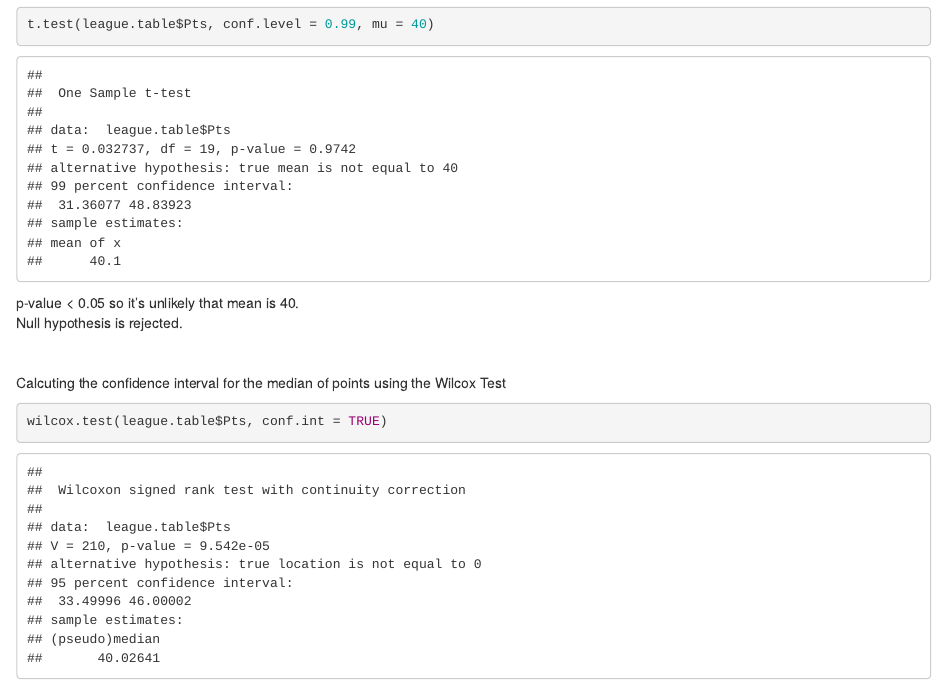
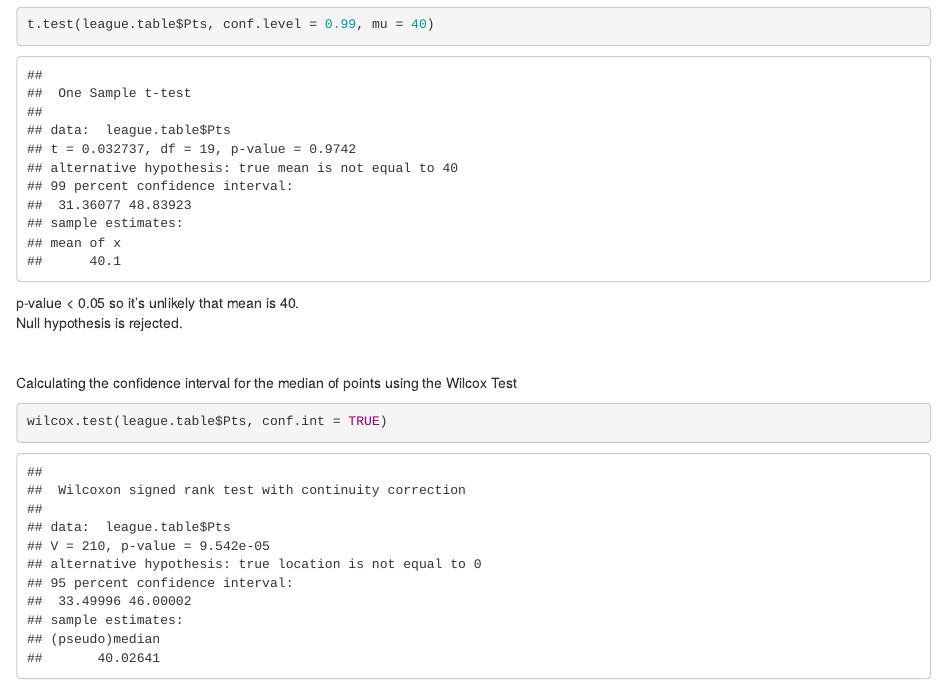
Before and after one commit to rohanprad/Data-Science-Project, an R Markdown document (index.Rmd): the page in a window 1100 px wide, from 7160 px down. Rendered offline with R 4.5, knitr and Pandoc, with nearby package versions.

Commit message:
Fixed Some Typos

````diff
--- a/index.Rmd
+++ b/index.Rmd
@@ -316,7 +316,7 @@ Null hypothesis is rejected.
 
 <p>&nbsp;</p>
 
-Calcuting the confidence interval for the median of points using the Wilcox Test
+Calculating the confidence interval for the median of points using the Wilcox Test
 ```{r, message = FALSE, warning = FALSE}
 wilcox.test(league.table$Pts, conf.int = TRUE)
 ```
````
